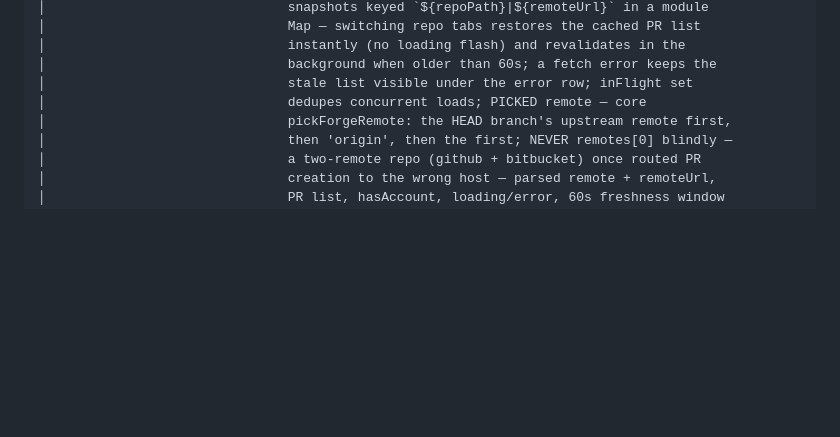
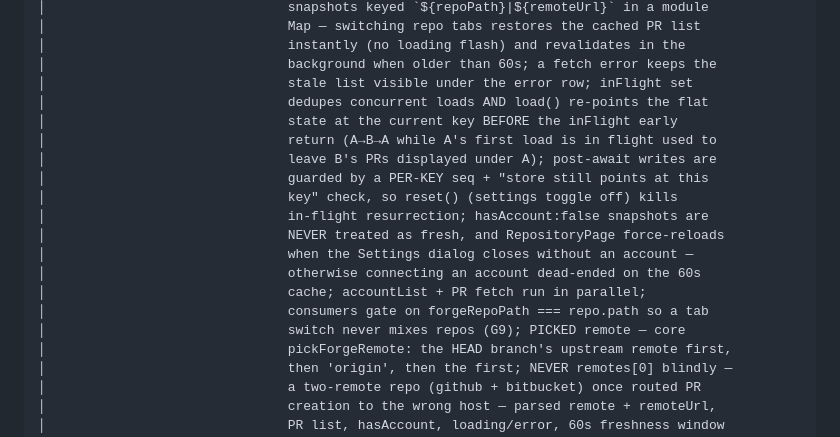
Before and after one commit to cheat2001/angkorgit, a Markdown page: CLAUDE.md, the part around one of its changes. GitHub-like rendering; blank space fills up the shorter version.

```diff
--- a/CLAUDE.md
+++ b/CLAUDE.md
@@ -414,7 +432,19 @@ features/
 │                               instantly (no loading flash) and revalidates in the
 │                               background when older than 60s; a fetch error keeps the
 │                               stale list visible under the error row; inFlight set
-│                               dedupes concurrent loads; PICKED remote — core
+│                               dedupes concurrent loads AND load() re-points the flat
+│                               state at the current key BEFORE the inFlight early
+│                               return (A→B→A while A's first load is in flight used to
+│                               leave B's PRs displayed under A); post-await writes are
+│                               guarded by a PER-KEY seq + "store still points at this
+│                               key" check, so reset() (settings toggle off) kills
+│                               in-flight resurrection; hasAccount:false snapshots are
+│                               NEVER treated as fresh, and RepositoryPage force-reloads
+│                               when the Settings dialog closes without an account —
+│                               otherwise connecting an account dead-ended on the 60s
+│                               cache; accountList + PR fetch run in parallel;
+│                               consumers gate on forgeRepoPath === repo.path so a tab
+│                               switch never mixes repos (G9); PICKED remote — core
 │                               pickForgeRemote: the HEAD branch's upstream remote first,
 │                               then 'origin', then the first; NEVER remotes[0] blindly —
 │                               a two-remote repo (github + bitbucket) once routed PR
```
Also changed, not shown: other parts of CLAUDE.md (+39 -13 lines), CHANGELOG.md (+14 -9 lines).
